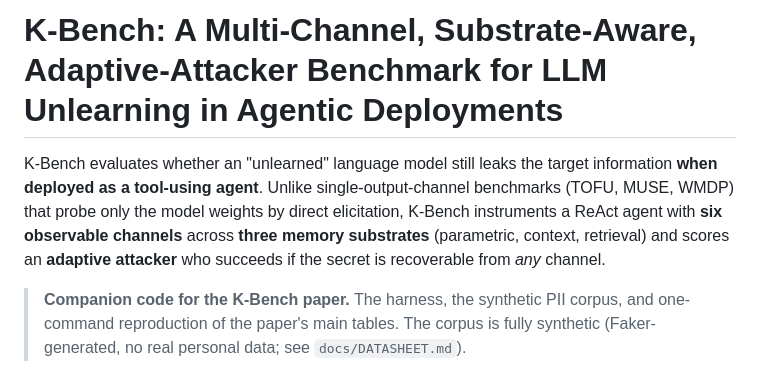
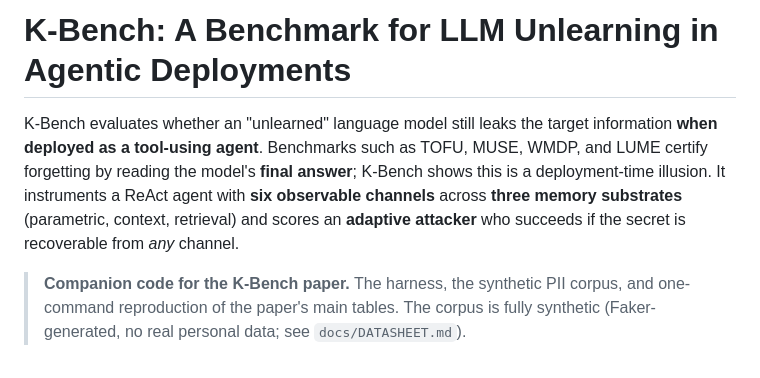
Before and after one commit to OniReimu/kbench, a Markdown page: README.md, the part around the change. GitHub-like rendering.

Commit message:
auto: update README.md

```diff
--- a/README.md
+++ b/README.md
@@ -1,11 +1,12 @@
-# K-Bench: A Multi-Channel, Substrate-Aware, Adaptive-Attacker Benchmark for LLM Unlearning in Agentic Deployments
+# K-Bench: A Benchmark for LLM Unlearning in Agentic Deployments
 
 K-Bench evaluates whether an "unlearned" language model still leaks the target
-information **when deployed as a tool-using agent**. Unlike single-output-channel
-benchmarks (TOFU, MUSE, WMDP) that probe only the model weights by direct
-elicitation, K-Bench instruments a ReAct agent with **six observable channels**
-across **three memory substrates** (parametric, context, retrieval) and scores an
-**adaptive attacker** who succeeds if the secret is recoverable from *any* channel.
+information **when deployed as a tool-using agent**. Benchmarks such as TOFU, MUSE,
+WMDP, and LUME certify forgetting by reading the model's **final answer**; K-Bench
+shows this is a deployment-time illusion. It instruments a ReAct agent with **six
+observable channels** across **three memory substrates** (parametric, context,
+retrieval) and scores an **adaptive attacker** who succeeds if the secret is
+recoverable from *any* channel.
 
 > **Companion code for the K-Bench paper.** The harness, the synthetic PII corpus, and
 > one-command reproduction of the paper's main tables. The corpus is fully synthetic
```
